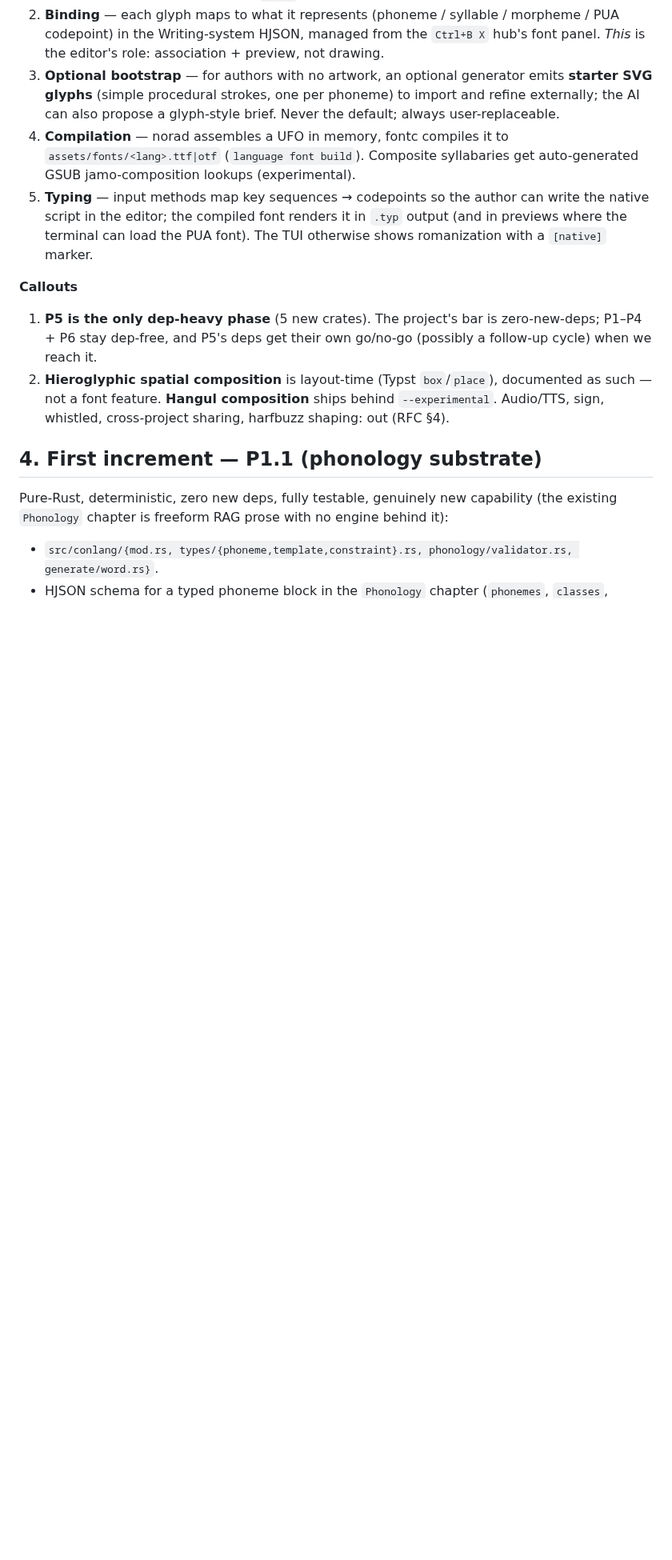
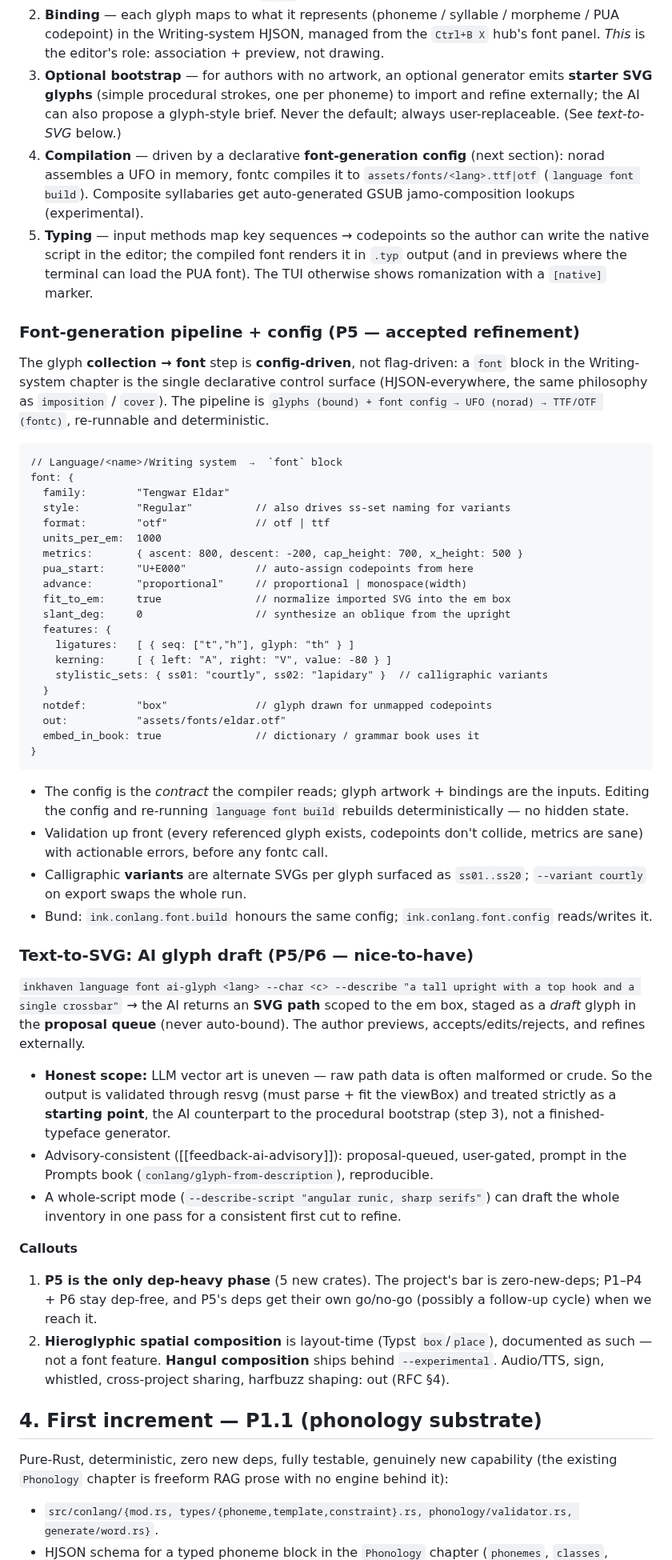
Before and after one commit to vulogov/blackInkhaven, a Markdown page: Documentation/PROPOSALS/LANG-1_PLAN.md, the part around one of its changes. Shown at 80% size. GitHub-like rendering; blank space fills up the shorter version.

Commit message:
1.3.14 LANG-1: plan — config-driven font pipeline + AI text-to-SVG
Accept the font-generation refinement into the P5 design-of-record:

- The glyph-collection -> font step is driven by a declarative `font`
  HJSON block in the Writing-system chapter (family/metrics/PUA range/
  advance/features/variants/output), the single control surface — same
  HJSON-everywhere philosophy as `imposition`/`cover`. Pipeline:
  bound glyphs + config -> norad UFO -> fontc TTF/OTF, deterministic +
  re-runnable, validated up front.
- Nice-to-have `language font ai-glyph --describe`: AI drafts an SVG path
  scoped to the em box, staged in the proposal queue (never auto-bound),
  resvg-validated, advisory-consistent — a starting point, not a finished
  typeface generator. Whole-script draft mode for a consistent first cut.

````diff
--- a/Documentation/PROPOSALS/LANG-1_PLAN.md
+++ b/Documentation/PROPOSALS/LANG-1_PLAN.md
@@ -119,14 +119,72 @@ inkhaven owns the **binding, compilation, preview, and typing**:
 3. **Optional bootstrap** — for authors with no artwork, an optional generator
    emits **starter SVG glyphs** (simple procedural strokes, one per phoneme) to
    import and refine externally; the AI can also propose a glyph-style brief.
-   Never the default; always user-replaceable.
-4. **Compilation** — norad assembles a UFO in memory, fontc compiles it to
+   Never the default; always user-replaceable. (See *text-to-SVG* below.)
+4. **Compilation** — driven by a declarative **font-generation config** (next
+   section): norad assembles a UFO in memory, fontc compiles it to
    `assets/fonts/<lang>.ttf|otf` (`language font build`). Composite syllabaries
    get auto-generated GSUB jamo-composition lookups (experimental).
 5. **Typing** — input methods map key sequences → codepoints so the author can
    write the native script in the editor; the compiled font renders it in `.typ`
    output (and in previews where the terminal can load the PUA font). The TUI
    otherwise shows romanization with a `[native]` marker.
+
+### Font-generation pipeline + config (P5 — accepted refinement)
+
+The glyph **collection → font** step is **config-driven**, not flag-driven: a
+`font` block in the Writing-system chapter is the single declarative control
+surface (HJSON-everywhere, the same philosophy as `imposition` / `cover`). The
+pipeline is `glyphs (bound) + font config → UFO (norad) → TTF/OTF (fontc)`,
+re-runnable and deterministic.
+
+```hjson
+// Language/<name>/Writing system  →  `font` block
+font: {
+  family:        "Tengwar Eldar"
+  style:         "Regular"          // also drives ss-set naming for variants
+  format:        "otf"              // otf | ttf
+  units_per_em:  1000
+  metrics:       { ascent: 800, descent: -200, cap_height: 700, x_height: 500 }
+  pua_start:     "U+E000"           // auto-assign codepoints from here
+  advance:       "proportional"     // proportional | monospace(width)
+  fit_to_em:     true               // normalize imported SVG into the em box
+  slant_deg:     0                  // synthesize an oblique from the upright
+  features: {
+    ligatures:   [ { seq: ["t","h"], glyph: "th" } ]
+    kerning:     [ { left: "A", right: "V", value: -80 } ]
+    stylistic_sets: { ss01: "courtly", ss02: "lapidary" }  // calligraphic variants
+  }
+  notdef:        "box"              // glyph drawn for unmapped codepoints
+  out:           "assets/fonts/eldar.otf"
+  embed_in_book: true               // dictionary / grammar book uses it
+}
+```
+
+- The config is the *contract* the compiler reads; glyph artwork + bindings are
+  the inputs. Editing the config and re-running `language font build` rebuilds
+  deterministically — no hidden state.
+- Validation up front (every referenced glyph exists, codepoints don't collide,
+  metrics are sane) with actionable errors, before any fontc call.
+- Calligraphic **variants** are alternate SVGs per glyph surfaced as
+  `ss01..ss20`; `--variant courtly` on export swaps the whole run.
+- Bund: `ink.conlang.font.build` honours the same config; `ink.conlang.font.config`
+  reads/writes it.
+
+### Text-to-SVG: AI glyph draft (P5/P6 — nice-to-have)
+
+`inkhaven language font ai-glyph <lang> --char <c> --describe "a tall upright
+with a top hook and a single crossbar"` → the AI returns an **SVG path** scoped
+to the em box, staged as a *draft* glyph in the **proposal queue** (never
+auto-bound). The author previews, accepts/edits/rejects, and refines externally.
+
+- **Honest scope:** LLM vector art is uneven — raw path data is often malformed
+  or crude. So the output is validated through resvg (must parse + fit the
+  viewBox) and treated strictly as a **starting point**, the AI counterpart to
+  the procedural bootstrap (step 3), not a finished-typeface generator.
+- Advisory-consistent ([[feedback-ai-advisory]]): proposal-queued, user-gated,
+  prompt in the Prompts book (`conlang/glyph-from-description`), reproducible.
+- A whole-script mode (`--describe-script "angular runic, sharp serifs"`) can
+  draft the whole inventory in one pass for a consistent first cut to refine.
 
 **Callouts**
 
````
Also changed, not shown: other parts of Documentation/PROPOSALS/LANG-1_PLAN.md (+1 -1 lines).
